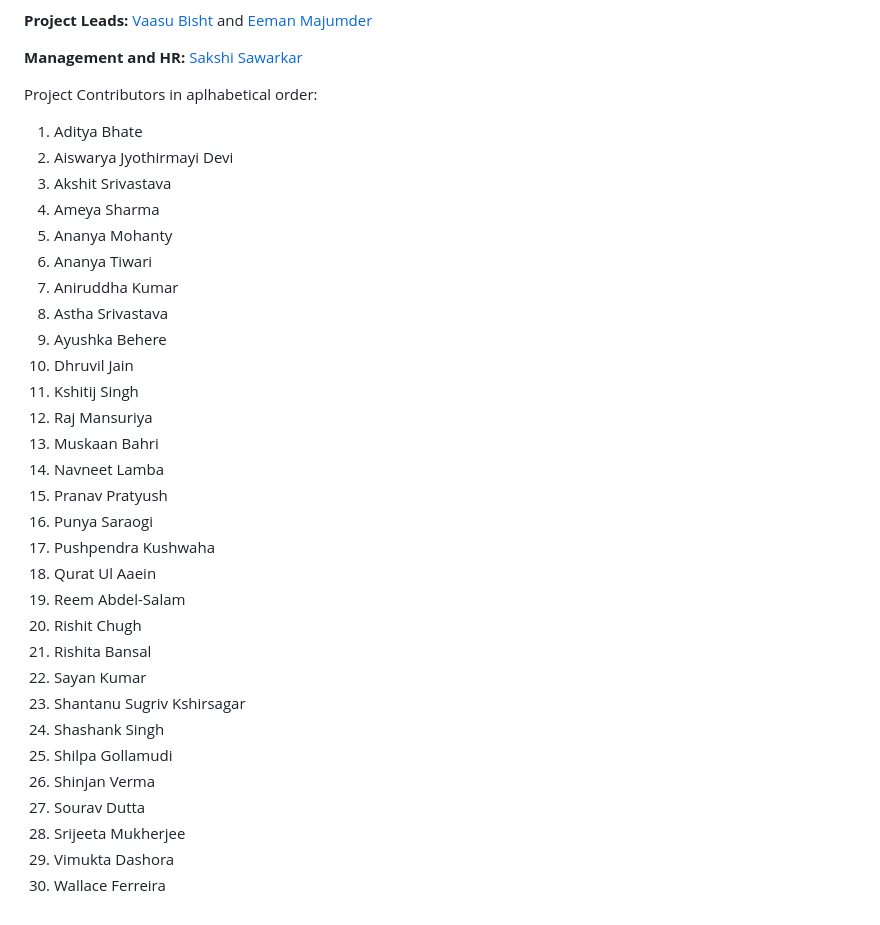
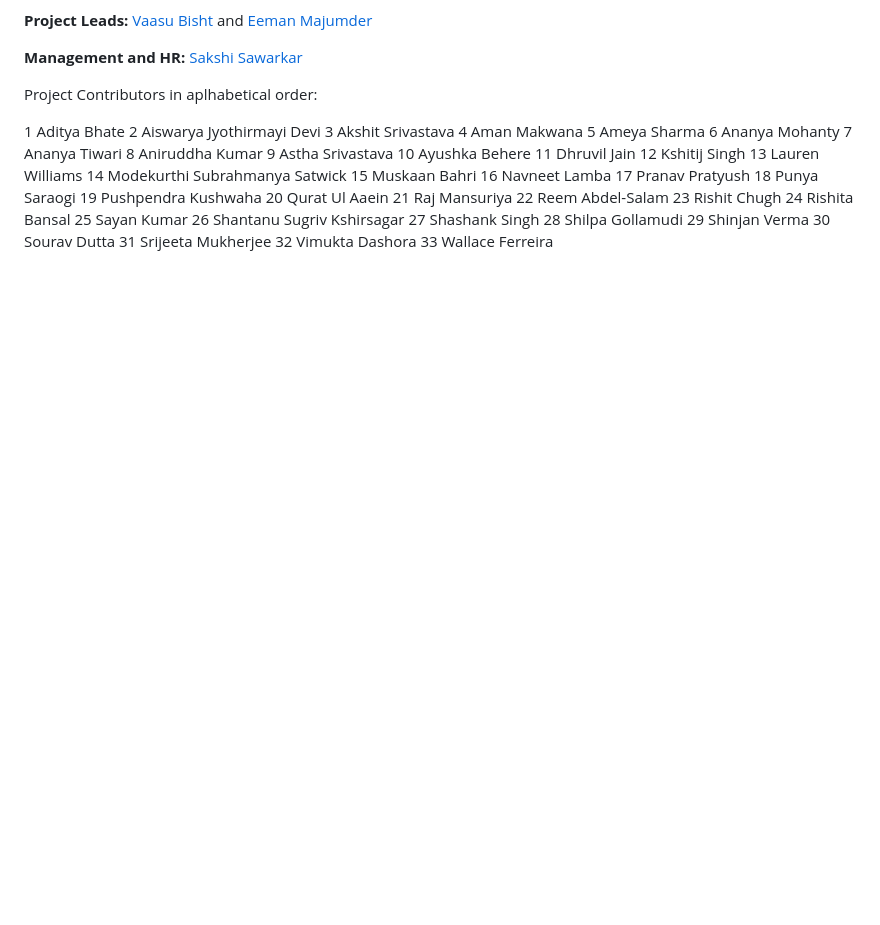
Before and after one commit to OmdenaAI/omdena-bhopal-water-quality-monitoring, a Markdown page: README.md, the part around the change. Rendered like a GitHub page; blank space fills up the shorter version.

```diff
--- a/README.md
+++ b/README.md
@@ -83,33 +83,36 @@ https://vaasu2002-omdena-bhopal-water-quality-dashboard-main-pzjmtf.streamlit.ap
 
 Project Contributors in aplhabetical order:
 
-1.	Aditya Bhate
-2.	Aiswarya Jyothirmayi Devi
-3.	Akshit Srivastava
-4.	Ameya Sharma
-5.	Ananya Mohanty
-6.	Ananya Tiwari
-7.	Aniruddha Kumar
-8.	Astha Srivastava
-9.	Ayushka Behere
-10.	Dhruvil Jain
-11.	Kshitij Singh
-12.	Raj Mansuriya
-13.	Muskaan Bahri
-14.	Navneet Lamba
-15.	Pranav Pratyush
-16.	Punya Saraogi
-17.	Pushpendra Kushwaha
-18.	Qurat Ul Aaein
-19.	Reem Abdel-Salam
-20.	Rishit Chugh
-21.	Rishita Bansal
-22.	Sayan Kumar
-23. Shantanu Sugriv Kshirsagar
-24. Shashank Singh
-25.	Shilpa Gollamudi
-26. Shinjan Verma
-27.	Sourav Dutta
-28.	Srijeeta Mukherjee
-29. Vimukta Dashora
-30.	Wallace Ferreira
+1	Aditya Bhate
+2	Aiswarya Jyothirmayi Devi
+3	Akshit Srivastava
+4	Aman Makwana
+5	Ameya Sharma
+6	Ananya Mohanty
+7	Ananya Tiwari
+8	Aniruddha Kumar
+9	Astha Srivastava
+10	Ayushka Behere
+11	Dhruvil Jain
+12	Kshitij Singh
+13	Lauren Williams
+14	Modekurthi Subrahmanya Satwick
+15	Muskaan Bahri
+16	Navneet Lamba
+17	Pranav Pratyush
+18	Punya Saraogi
+19	Pushpendra Kushwaha
+20	Qurat Ul Aaein
+21	Raj Mansuriya
+22	Reem Abdel-Salam
+23	Rishit Chugh
+24	Rishita Bansal
+25	Sayan Kumar
+26	Shantanu Sugriv Kshirsagar
+27	Shashank Singh
+28	Shilpa Gollamudi
+29	Shinjan Verma
+30	Sourav Dutta
+31	Srijeeta Mukherjee
+32	Vimukta Dashora
+33	Wallace Ferreira
```
